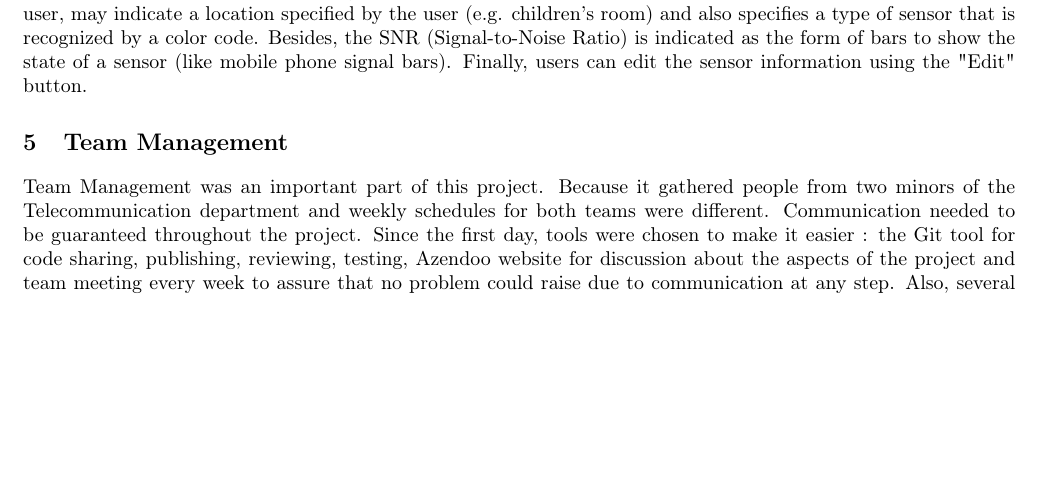
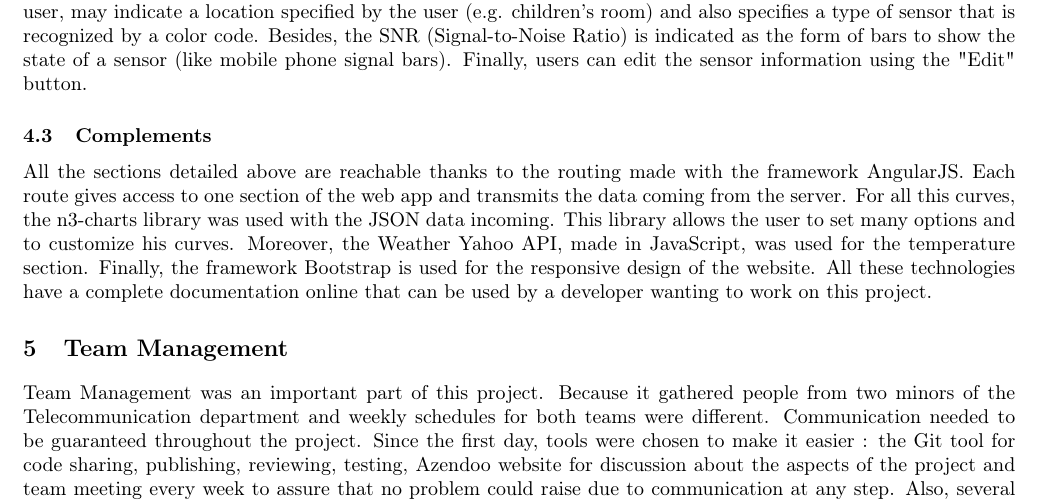
Before and after one commit to MarcPrats/P_seb_rapports, a LaTeX paper (doc_technique/doc_technique.tex, which reads doc_technique/webapp/client.tex): part of page 9 of 9, cut so that both start at the same text, the shorter picture padded with empty space. Compiled offline with pdfLaTeX.

Commit message:
Update tecnical docmentation for client webapp
J'ai ajouté quelques lignes un peu plus techniques pour la description du client mais je pense que notre rapport contenait déjà de l'information technique.

```diff
--- a/doc_technique/webapp/client.tex
+++ b/doc_technique/webapp/client.tex
@@ -97,3 +96,9 @@ The homepage includes four main blocks:%, - one for electric consumption and one
 
     \subparagraph{"My Sensors" Page:}
     This page is used to list the different sensors. Each sensor can be renamed by the user, may indicate a location specified by the user (e.g. children's room) and also specifies a type of sensor that is recognized by a color code. Besides, the SNR (Signal-to-Noise Ratio) is indicated as the form of bars to show the state of a sensor (like mobile phone signal bars). Finally, users can edit the sensor information using the "Edit" button.
+    \subsection{Complements}
+    All the sections detailed above are reachable thanks to the routing made with the framework AngularJS. Each route gives access to one section of the web app and transmits the data coming from the server.
+    For all this curves, the n3-charts library was used with the JSON data incoming. This library allows the user to set many options and to customize his curves.
+    Moreover, the Weather Yahoo API, made in JavaScript, was used for the temperature section.
+    Finally, the framework Bootstrap is used for the responsive design of the website.
+    All these technologies have a complete documentation online that can be used by a developer wanting to work on this project.
```
Also changed, not shown: doc_technique/webapp/client.tex (1 more changed lines).
